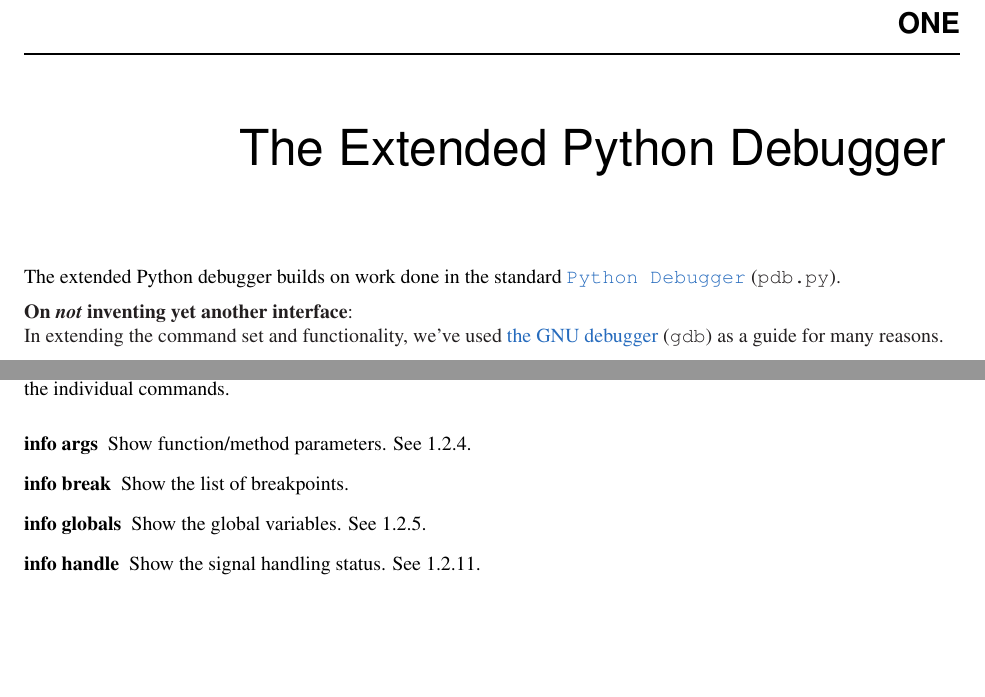
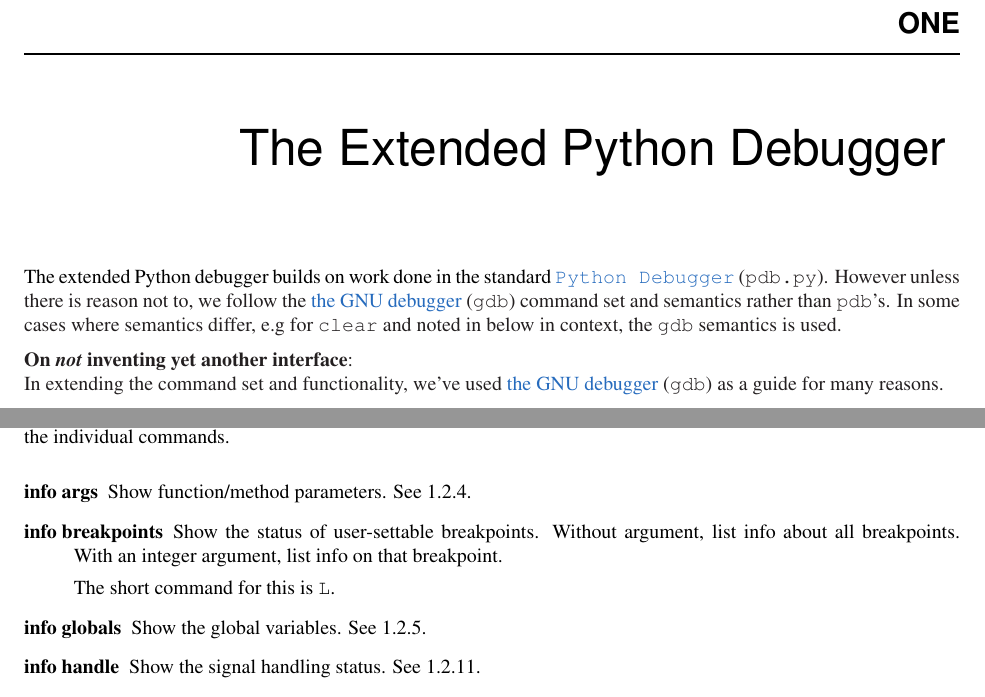
Before and after one commit to Trepan-Debuggers/pydb, a LaTeX thesis (Doc/lib/lib.tex, which reads Doc/lib/libpydb.tex): two parts of pages 7 and 11 of 32, joined at a grey line, cut so that both start at the same text, the shorter picture padded with empty space. Compiled offline with pdfLaTeX; a LaTeX package or settings file that is missing is left out.

Commit message:
Note differences between pdb and pydb.

```diff
--- a/Doc/lib/libpydb.tex
+++ b/Doc/lib/libpydb.tex
@@ -13,7 +13,12 @@ debugger for interactive interpreters.}
 
 The extended Python debugger builds on work done in the standard
 \ulink{\module{Python
-Debugger}}{http://docs.python.org/lib/module-pdb.html} ({\tt pdb.py}).
+Debugger}}{http://docs.python.org/lib/module-pdb.html} ({\tt
+pdb.py}). However unless there is reason not to, we follow the
+\ulink{the GNU debugger}{http://www.gnu.org/software/gdb} ({\tt gdb})
+command set and semantics rather than {\tt pdb}'s. In some cases where
+semantics differ, e.g for {\tt clear} and noted in below in context,
+the {\tt gdb} semantics is used.
 
 {\bf On \emph{not} inventing yet another interface}:\\
 In extending the command set and functionality, we've used
@@ -367,9 +372,13 @@ commands.
 
 Show function/method parameters. See \ref{command:info-args}.
 
-\item[info break]
-
-Show the list of breakpoints.
+\item[info breakpoints]
+
+Show the status of user-settable breakpoints.  Without argument, list
+info about all breakpoints.  With an integer argument, list info on
+that breakpoint.
+
+The short command for this is \code{L}.
 
 \item[info globals]
 
```
Also changed, not shown: Doc/lib/libpydb.tex (24 more changed lines).
